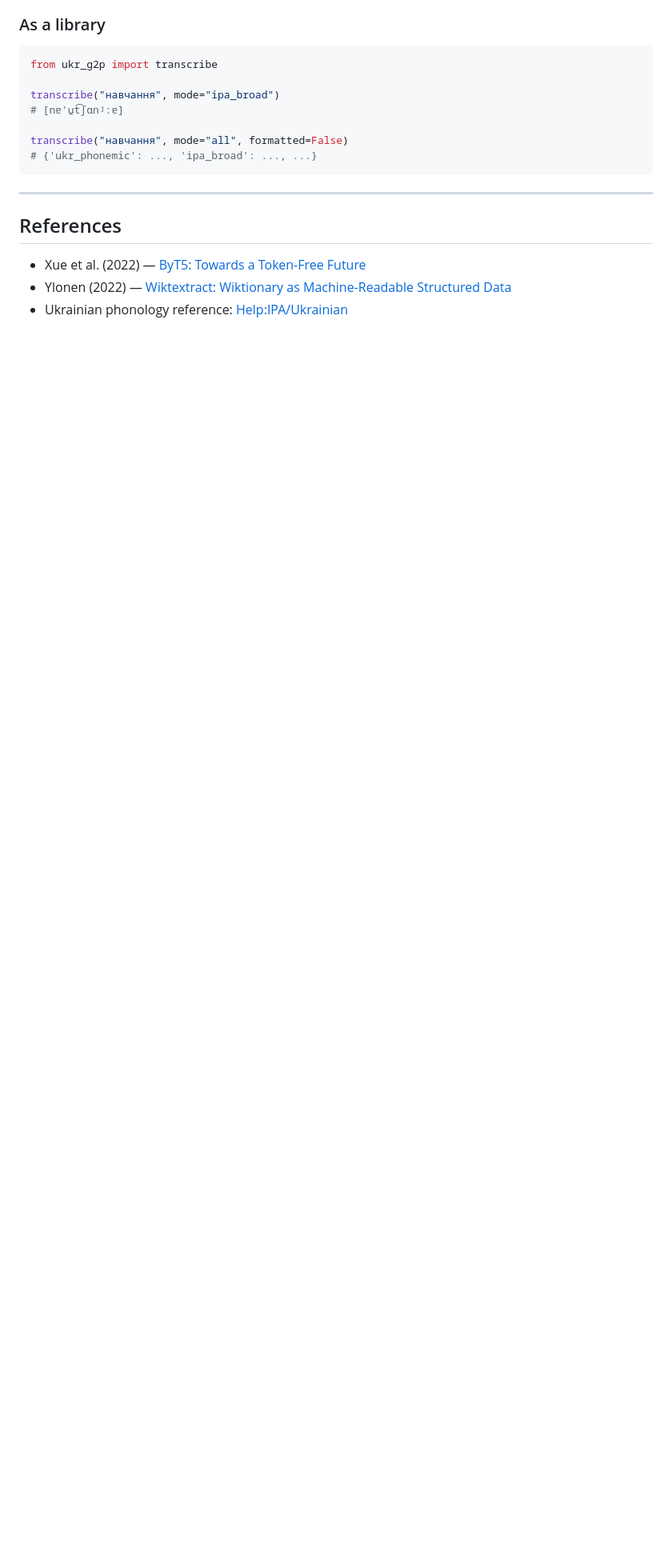
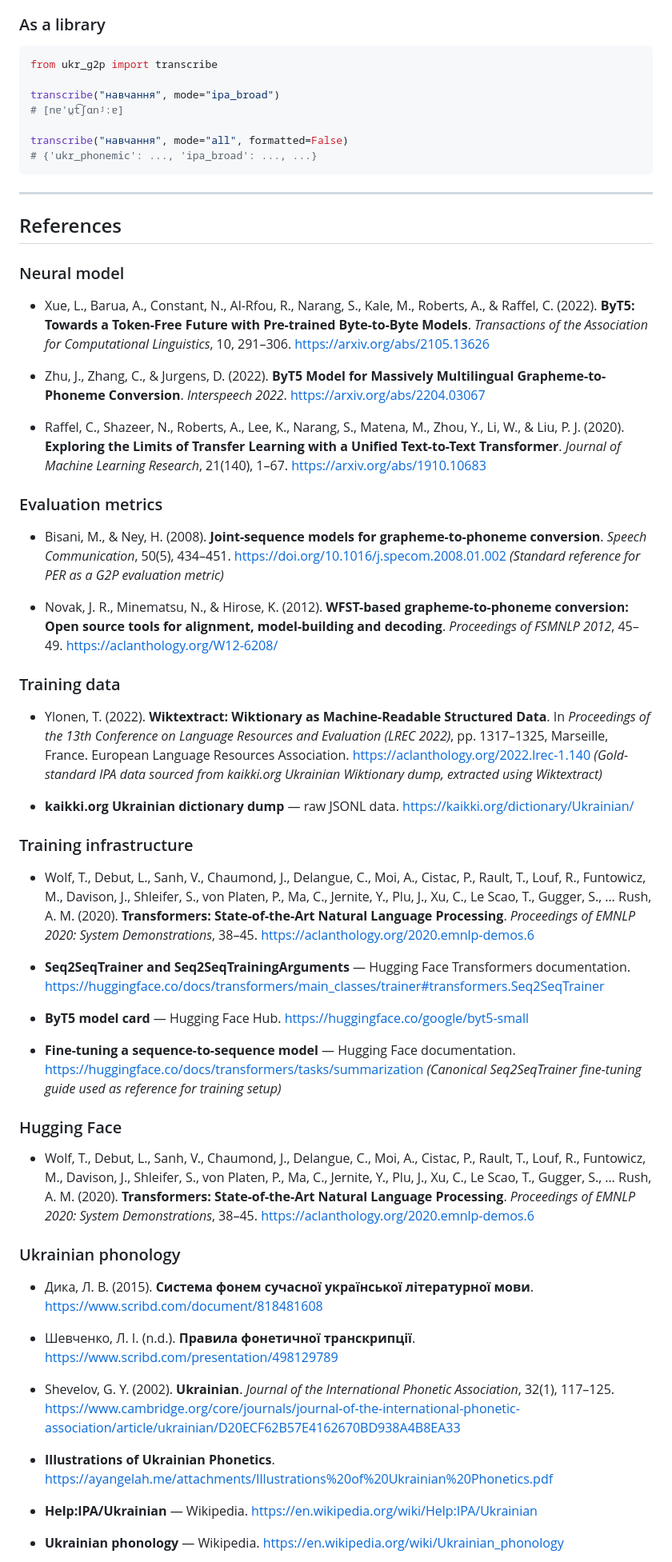
Before and after one commit to yana-hrytsenko/ukr_g2p, a Markdown page: README.md, the part around one of its changes. Shown at 80% size. Drawn GitHub-style; blank space fills up the shorter version.

```diff
--- a/README.md
+++ b/README.md
@@ -334,7 +334,62 @@ transcribe("навчання", mode="all", formatted=False)
 
 ## References
 
-- Xue et al. (2022) — [ByT5: Towards a Token-Free Future](https://arxiv.org/abs/2105.13626)
-- Ylonen (2022) — [Wiktextract: Wiktionary as Machine-Readable Structured Data](https://aclanthology.org/2022.lrec-1.140)
-- Ukrainian phonology reference: [Help:IPA/Ukrainian](https://en.wikipedia.org/wiki/Help:IPA/Ukrainian)
+### Neural model
 
+- Xue, L., Barua, A., Constant, N., Al-Rfou, R., Narang, S., Kale, M., Roberts, A., & Raffel, C. (2022). **ByT5: Towards a Token-Free Future with Pre-trained Byte-to-Byte Models**. *Transactions of the Association for Computational Linguistics*, 10, 291–306. https://arxiv.org/abs/2105.13626
+
+- Zhu, J., Zhang, C., & Jurgens, D. (2022). **ByT5 Model for Massively Multilingual Grapheme-to-Phoneme Conversion**. *Interspeech 2022*. https://arxiv.org/abs/2204.03067
+
+- Raffel, C., Shazeer, N., Roberts, A., Lee, K., Narang, S., Matena, M., Zhou, Y., Li, W., & Liu, P. J. (2020). **Exploring the Limits of Transfer Learning with a Unified Text-to-Text Transformer**. *Journal of Machine Learning Research*, 21(140), 1–67. https://arxiv.org/abs/1910.10683
+
+### Evaluation metrics
+
+- Bisani, M., & Ney, H. (2008). **Joint-sequence models for grapheme-to-phoneme conversion**. *Speech Communication*, 50(5), 434–451. https://doi.org/10.1016/j.specom.2008.01.002
+  *(Standard reference for PER as a G2P evaluation metric)*
+
+- Novak, J. R., Minematsu, N., & Hirose, K. (2012). **WFST-based grapheme-to-phoneme conversion: Open source tools for alignment, model-building and decoding**. *Proceedings of FSMNLP 2012*, 45–49. https://aclanthology.org/W12-6208/
+
+### Training data
+
+- Ylonen, T. (2022). **Wiktextract: Wiktionary as Machine-Readable Structured Data**.
+  In *Proceedings of the 13th Conference on Language Resources and Evaluation (LREC 2022)*,
+  pp. 1317–1325, Marseille, France. European Language Resources Association.
+  https://aclanthology.org/2022.lrec-1.140
+  *(Gold-standard IPA data sourced from kaikki.org Ukrainian Wiktionary dump,
+  extracted using Wiktextract)*
+
+- **kaikki.org Ukrainian dictionary dump** — raw JSONL data.
+  https://kaikki.org/dictionary/Ukrainian/
+
+### Training infrastructure
+
+- Wolf, T., Debut, L., Sanh, V., Chaumond, J., Delangue, C., Moi, A., Cistac, P., Rault, T., Louf, R., Funtowicz, M., Davison, J., Shleifer, S., von Platen, P., Ma, C., Jernite, Y., Plu, J., Xu, C., Le Scao, T., Gugger, S., … Rush, A. M. (2020). **Transformers: State-of-the-Art Natural Language Processing**. *Proceedings of EMNLP 2020: System Demonstrations*, 38–45. https://aclanthology.org/2020.emnlp-demos.6
+
+- **Seq2SeqTrainer and Seq2SeqTrainingArguments** — Hugging Face Transformers documentation.
+  https://huggingface.co/docs/transformers/main_classes/trainer#transformers.Seq2SeqTrainer
+
+- **ByT5 model card** — Hugging Face Hub.
+  https://huggingface.co/google/byt5-small
+
+- **Fine-tuning a sequence-to-sequence model** — Hugging Face documentation.
+  https://huggingface.co/docs/transformers/tasks/summarization
+  *(Canonical Seq2SeqTrainer fine-tuning guide used as reference for training setup)*
+
+### Hugging Face
+
+- Wolf, T., Debut, L., Sanh, V., Chaumond, J., Delangue, C., Moi, A., Cistac, P., Rault, T., Louf, R., Funtowicz, M., Davison, J., Shleifer, S., von Platen, P., Ma, C., Jernite, Y., Plu, J., Xu, C., Le Scao, T., Gugger, S., … Rush, A. M. (2020). **Transformers: State-of-the-Art Natural Language Processing**. *Proceedings of EMNLP 2020: System Demonstrations*, 38–45. https://aclanthology.org/2020.emnlp-demos.6
+
+### Ukrainian phonology
+
+- Дика, Л. В. (2015). **Система фонем сучасної української літературної мови**. https://www.scribd.com/document/818481608
+
+- Шевченко, Л. І. (n.d.). **Правила фонетичної транскрипції**. https://www.scribd.com/presentation/498129789
+
+- Shevelov, G. Y. (2002). **Ukrainian**. *Journal of the International Phonetic Association*, 32(1), 117–125. https://www.cambridge.org/core/journals/journal-of-the-international-phonetic-association/article/ukrainian/D20ECF62B57E4162670BD938A4B8EA33
+
+- **Illustrations of Ukrainian Phonetics**. https://ayangelah.me/attachments/Illustrations%20of%20Ukrainian%20Phonetics.pdf
+
+- **Help:IPA/Ukrainian** — Wikipedia. https://en.wikipedia.org/wiki/Help:IPA/Ukrainian
+
+- **Ukrainian phonology** — Wikipedia. https://en.wikipedia.org/wiki/Ukrainian_phonology
+
```
Also changed, not shown: other parts of README.md (+21 -0 lines).
